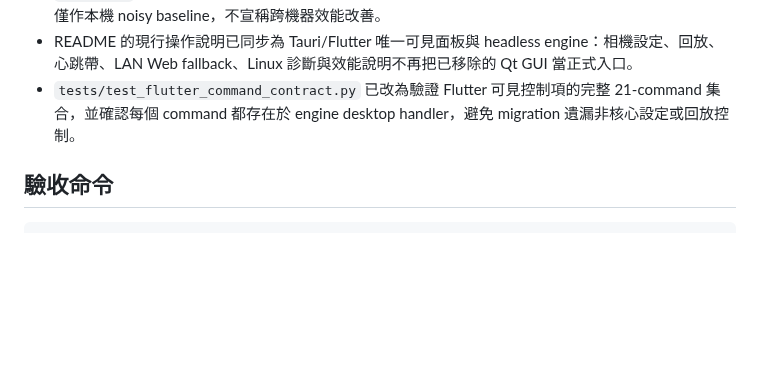
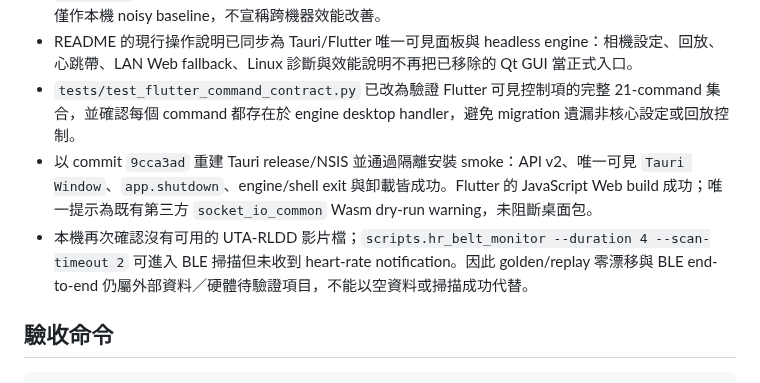
Before and after one commit to timmyc07/Non-contact-fatigue-detection-system, a Markdown page: docs/next-session-plan-2026-08-12.md, the part around the change. GitHub-like rendering; blank space fills up the shorter version.

Commit message:
docs(desktop): record current package gate

```diff
--- a/docs/next-session-plan-2026-08-12.md
+++ b/docs/next-session-plan-2026-08-12.md
@@ -125,6 +125,8 @@ dashboard/monitor/belt/replay/settings renderer、widget imports 與 presentatio
 - 目前版本 headless benchmark（10 samples、3 warmup）已保存至 `docs/benchmarks/desktop-engine-current-2026-08-18-run3.json`：API ready 1853.905 ms、engine RSS 254.25 MiB、`state.get` p50 20.221 ms、synthetic JPEG encode p50 1.194 ms。結果與既有 run1/run2 同量級，僅作本機 noisy baseline，不宣稱跨機器效能改善。
 - README 的現行操作說明已同步為 Tauri/Flutter 唯一可見面板與 headless engine：相機設定、回放、心跳帶、LAN Web fallback、Linux 診斷與效能說明不再把已移除的 Qt GUI 當正式入口。
 - `tests/test_flutter_command_contract.py` 已改為驗證 Flutter 可見控制項的完整 21-command 集合，並確認每個 command 都存在於 engine desktop handler，避免 migration 遺漏非核心設定或回放控制。
+- 以 commit `9cca3ad` 重建 Tauri release/NSIS 並通過隔離安裝 smoke：API v2、唯一可見 `Tauri Window`、`app.shutdown`、engine/shell exit 與卸載皆成功。Flutter 的 JavaScript Web build 成功；唯一提示為既有第三方 `socket_io_common` Wasm dry-run warning，未阻斷桌面包。
+- 本機再次確認沒有可用的 UTA-RLDD 影片檔；`scripts.hr_belt_monitor --duration 4 --scan-timeout 2` 可進入 BLE 掃描但未收到 heart-rate notification。因此 golden/replay 零漂移與 BLE end-to-end 仍屬外部資料／硬體待驗證項目，不能以空資料或掃描成功代替。
 
 ## 驗收命令
 
```
